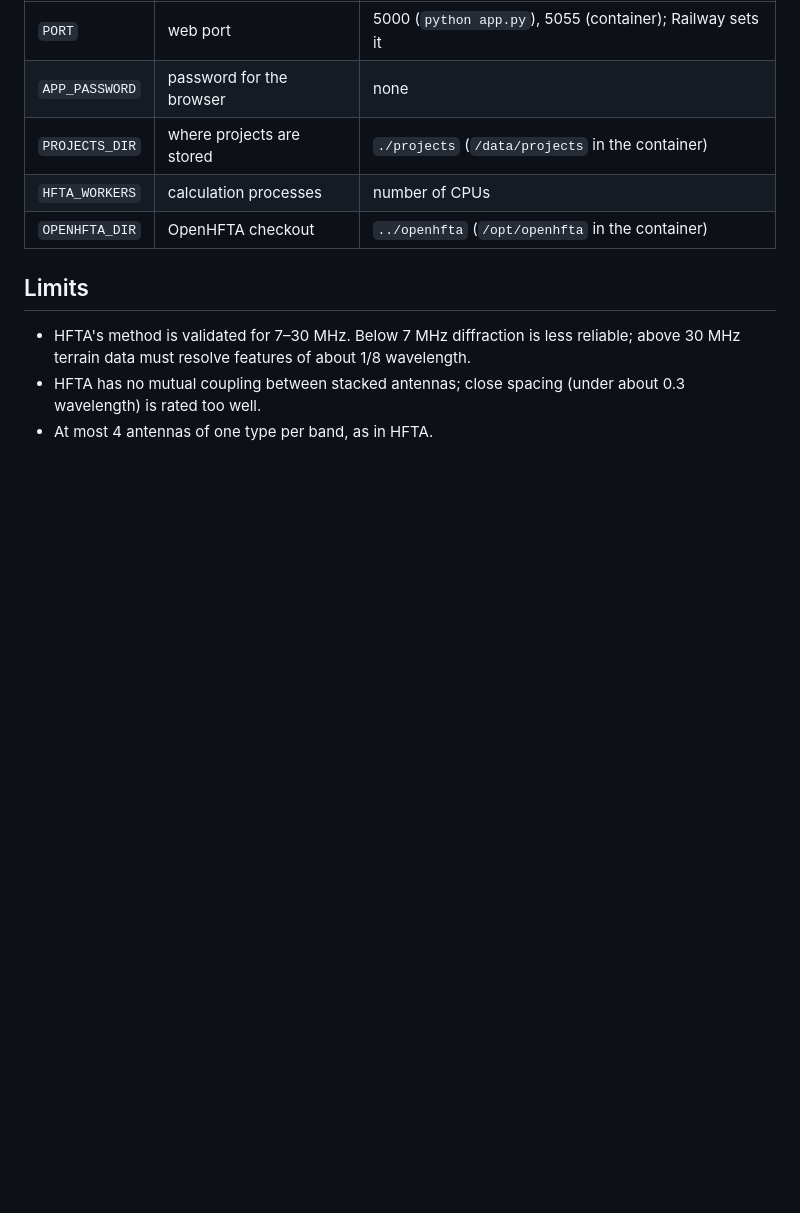
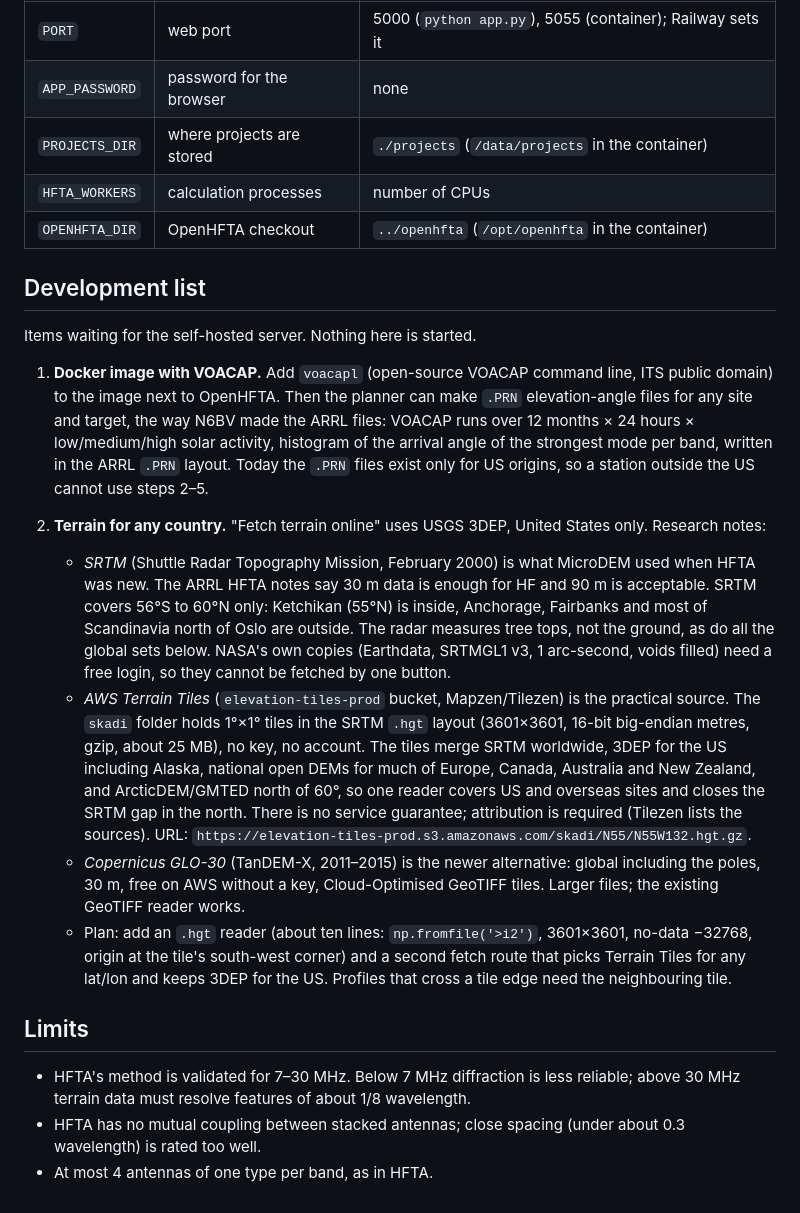
Before and after one commit to W7IV/hfta-stack-planner, a Markdown page: README.md, the part around the change. Drawn GitHub-style; blank space fills up the shorter version.

Commit message:
README: development list (VOACAP in the Docker image; global terrain research notes)
Co-Authored-By: Claude Fable 5.1 <noreply@anthropic.com>
Claude-Session: https://claude.ai/code/session_019m1X6eXak7CadHeSnLDnPj

```diff
--- a/README.md
+++ b/README.md
@@ -93,6 +93,34 @@ zips and any hosted copy private.
 | `HFTA_WORKERS` | calculation processes | number of CPUs |
 | `OPENHFTA_DIR` | OpenHFTA checkout | `../openhfta` (`/opt/openhfta` in the container) |
 
+## Development list
+Items waiting for the self-hosted server. Nothing here is started.
+
+1. **Docker image with VOACAP.** Add `voacapl` (open-source VOACAP command line, ITS public domain) to the
+   image next to OpenHFTA. Then the planner can make `.PRN` elevation-angle files for any site and target,
+   the way N6BV made the ARRL files: VOACAP runs over 12 months × 24 hours × low/medium/high solar activity,
+   histogram of the arrival angle of the strongest mode per band, written in the ARRL `.PRN` layout.
+   Today the `.PRN` files exist only for US origins, so a station outside the US cannot use steps 2–5.
+
+2. **Terrain for any country.** "Fetch terrain online" uses USGS 3DEP, United States only. Research notes:
+   - *SRTM* (Shuttle Radar Topography Mission, February 2000) is what MicroDEM used when HFTA was new.
+     The ARRL HFTA notes say 30 m data is enough for HF and 90 m is acceptable. SRTM covers 56°S to 60°N only:
+     Ketchikan (55°N) is inside, Anchorage, Fairbanks and most of Scandinavia north of Oslo are outside.
+     The radar measures tree tops, not the ground, as do all the global sets below.
+     NASA's own copies (Earthdata, SRTMGL1 v3, 1 arc-second, voids filled) need a free login, so they cannot be
+     fetched by one button.
+   - *AWS Terrain Tiles* (`elevation-tiles-prod` bucket, Mapzen/Tilezen) is the practical source. The `skadi`
+     folder holds 1°×1° tiles in the SRTM `.hgt` layout (3601×3601, 16-bit big-endian metres, gzip, about 25 MB),
+     no key, no account. The tiles merge SRTM worldwide, 3DEP for the US including Alaska, national open DEMs for
+     much of Europe, Canada, Australia and New Zealand, and ArcticDEM/GMTED north of 60°, so one reader covers
+     US and overseas sites and closes the SRTM gap in the north. There is no service guarantee; attribution is
+     required (Tilezen lists the sources). URL: `https://elevation-tiles-prod.s3.amazonaws.com/skadi/N55/N55W132.hgt.gz`.
+   - *Copernicus GLO-30* (TanDEM-X, 2011–2015) is the newer alternative: global including the poles, 30 m,
+     free on AWS without a key, Cloud-Optimised GeoTIFF tiles. Larger files; the existing GeoTIFF reader works.
+   - Plan: add an `.hgt` reader (about ten lines: `np.fromfile('>i2')`, 3601×3601, no-data −32768,
+     origin at the tile's south-west corner) and a second fetch route that picks Terrain Tiles for any lat/lon
+     and keeps 3DEP for the US. Profiles that cross a tile edge need the neighbouring tile.
+
 ## Limits
 - HFTA's method is validated for 7–30 MHz. Below 7 MHz diffraction is less reliable; above 30 MHz terrain data
   must resolve features of about 1/8 wavelength.
```
